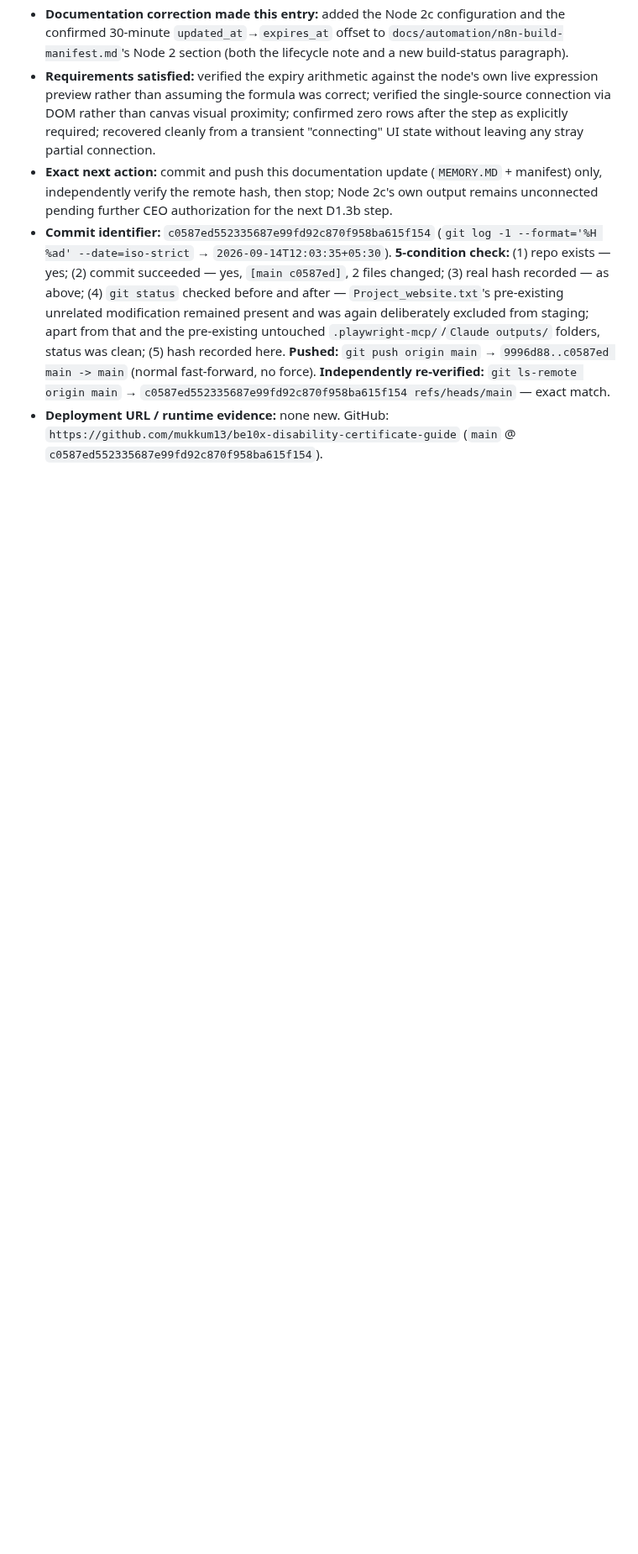
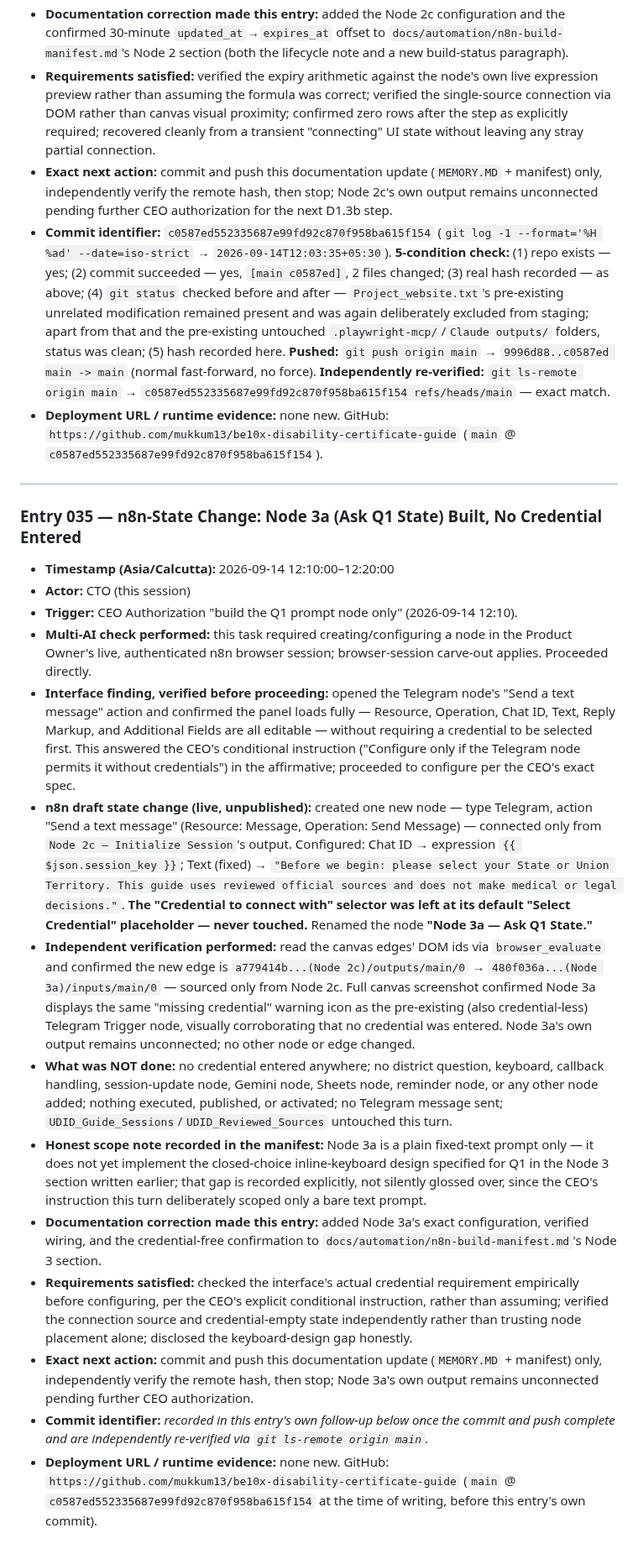
Before and after one commit to mukkum13/be10x-disability-certificate-guide, a Markdown page: MEMORY.MD, the part around the change. Shown at 84% size. GitHub-like rendering; blank space fills up the shorter version.

Commit message:
Record Node 3a (Ask Q1 State) built, credential selector left empty
Documents the new Telegram "Send a text message" node connected only
from Node 2c's output: chat ID keyed off session_key, fixed prompt text,
no credential selected. Confirmed via the node's own credential-missing
warning icon and via DOM edge inspection.

Co-Authored-By: Claude Sonnet 5 <noreply@anthropic.com>

```diff
--- a/MEMORY.MD
+++ b/MEMORY.MD
@@ -736,3 +736,21 @@
 - **Exact next action:** commit and push this documentation update (`MEMORY.MD` + manifest) only, independently verify the remote hash, then stop; Node 2c's own output remains unconnected pending further CEO authorization for the next D1.3b step.
 - **Commit identifier:** `c0587ed552335687e99fd92c870f958ba615f154` (`git log -1 --format='%H %ad' --date=iso-strict` → `2026-09-14T12:03:35+05:30`). **5-condition check:** (1) repo exists — yes; (2) commit succeeded — yes, `[main c0587ed]`, 2 files changed; (3) real hash recorded — as above; (4) `git status` checked before and after — `Project_website.txt`'s pre-existing unrelated modification remained present and was again deliberately excluded from staging; apart from that and the pre-existing untouched `.playwright-mcp/`/`Claude outputs/` folders, status was clean; (5) hash recorded here. **Pushed:** `git push origin main` → `9996d88..c0587ed main -> main` (normal fast-forward, no force). **Independently re-verified:** `git ls-remote origin main` → `c0587ed552335687e99fd92c870f958ba615f154 refs/heads/main` — exact match.
 - **Deployment URL / runtime evidence:** none new. GitHub: `https://github.com/mukkum13/be10x-disability-certificate-guide` (`main` @ `c0587ed552335687e99fd92c870f958ba615f154`).
+
+---
+
+### Entry 035 — n8n-State Change: Node 3a (Ask Q1 State) Built, No Credential Entered
+- **Timestamp (Asia/Calcutta):** 2026-09-14 12:10:00–12:20:00
+- **Actor:** CTO (this session)
+- **Trigger:** CEO Authorization "build the Q1 prompt node only" (2026-09-14 12:10).
+- **Multi-AI check performed:** this task required creating/configuring a node in the Product Owner's live, authenticated n8n browser session; browser-session carve-out applies. Proceeded directly.
+- **Interface finding, verified before proceeding:** opened the Telegram node's "Send a text message" action and confirmed the panel loads fully — Resource, Operation, Chat ID, Text, Reply Markup, and Additional Fields are all editable — without requiring a credential to be selected first. This answered the CEO's conditional instruction ("Configure only if the Telegram node permits it without credentials") in the affirmative; proceeded to configure per the CEO's exact spec.
+- **n8n draft state change (live, unpublished):** created one new node — type Telegram, action "Send a text message" (Resource: Message, Operation: Send Message) — connected only from `Node 2c — Initialize Session`'s output. Configured: Chat ID → expression `{{ $json.session_key }}`; Text (fixed) → `"Before we begin: please select your State or Union Territory. This guide uses reviewed official sources and does not make medical or legal decisions."`. **The "Credential to connect with" selector was left at its default "Select Credential" placeholder — never touched.** Renamed the node **"Node 3a — Ask Q1 State."**
+- **Independent verification performed:** read the canvas edges' DOM ids via `browser_evaluate` and confirmed the new edge is `a779414b...(Node 2c)/outputs/main/0` → `480f036a...(Node 3a)/inputs/main/0` — sourced only from Node 2c. Full canvas screenshot confirmed Node 3a displays the same "missing credential" warning icon as the pre-existing (also credential-less) Telegram Trigger node, visually corroborating that no credential was entered. Node 3a's own output remains unconnected; no other node or edge changed.
+- **What was NOT done:** no credential entered anywhere; no district question, keyboard, callback handling, session-update node, Gemini node, Sheets node, reminder node, or any other node added; nothing executed, published, or activated; no Telegram message sent; `UDID_Guide_Sessions`/`UDID_Reviewed_Sources` untouched this turn.
+- **Honest scope note recorded in the manifest:** Node 3a is a plain fixed-text prompt only — it does not yet implement the closed-choice inline-keyboard design specified for Q1 in the Node 3 section written earlier; that gap is recorded explicitly, not silently glossed over, since the CEO's instruction this turn deliberately scoped only a bare text prompt.
+- **Documentation correction made this entry:** added Node 3a's exact configuration, verified wiring, and the credential-free confirmation to `docs/automation/n8n-build-manifest.md`'s Node 3 section.
+- **Requirements satisfied:** checked the interface's actual credential requirement empirically before configuring, per the CEO's explicit conditional instruction, rather than assuming; verified the connection source and credential-empty state independently rather than trusting node placement alone; disclosed the keyboard-design gap honestly.
+- **Exact next action:** commit and push this documentation update (`MEMORY.MD` + manifest) only, independently verify the remote hash, then stop; Node 3a's own output remains unconnected pending further CEO authorization.
+- **Commit identifier:** _recorded in this entry's own follow-up below once the commit and push complete and are independently re-verified via `git ls-remote origin main`._
+- **Deployment URL / runtime evidence:** none new. GitHub: `https://github.com/mukkum13/be10x-disability-certificate-guide` (`main` @ `c0587ed552335687e99fd92c870f958ba615f154` at the time of writing, before this entry's own commit).
```
Also changed, not shown: docs/automation/n8n-build-manifest.md (+1 -0 lines).
